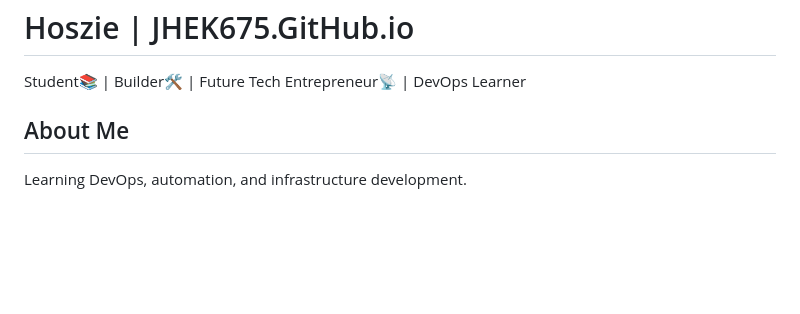
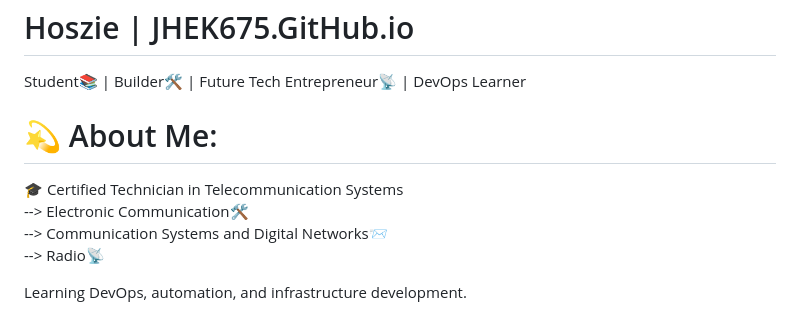
Before and after one commit to JHEK675/JHEK675.github.io, a Markdown page: README.md, the part around one of its changes. GitHub-like rendering; blank space fills up the shorter version.

Commit message:
Update README in 2026

```diff
--- a/README.md
+++ b/README.md
@@ -2,6 +2,8 @@
 
 Student📚 | Builder🛠 | Future Tech Entrepreneur📡 | DevOps Learner
 
-## About Me
+# 💫 About Me:
+🎓 Certified Technician in Telecommunication Systems<br>--> Electronic Communication🛠<br>--> Communication Systems and Digital Networks📨<br>--> Radio📡
+
 Learning DevOps, automation, and infrastructure development.
 
```
Also changed, not shown: other parts of README.md (+25 -1 lines).
